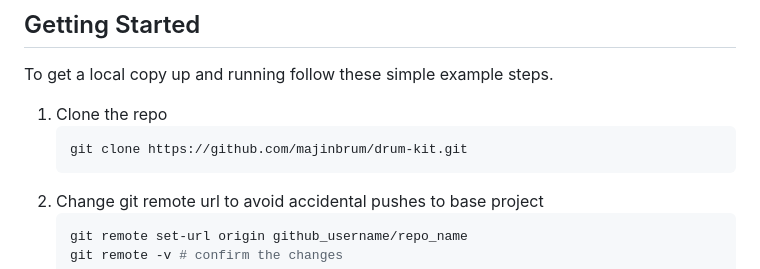
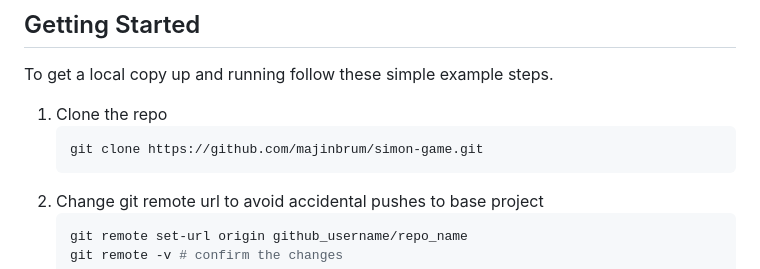
Before and after one commit to majinbrum/simon-game, a Markdown page: README.md, the part around the change. GitHub-like rendering.

````diff
--- a/README.md
+++ b/README.md
@@ -90,7 +90,7 @@ To get a local copy up and running follow these simple example steps.
 
 1. Clone the repo
    ```sh
-   git clone https://github.com/majinbrum/drum-kit.git
+   git clone https://github.com/majinbrum/simon-game.git
    ```
 2. Change git remote url to avoid accidental pushes to base project
    ```sh
````
